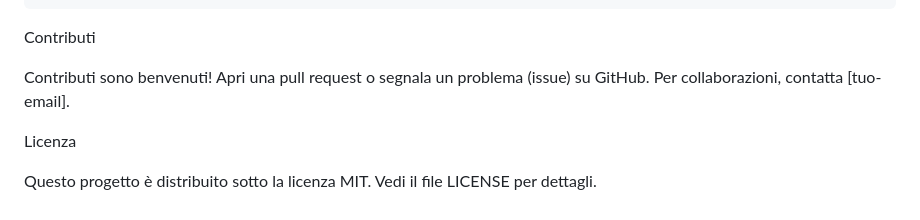
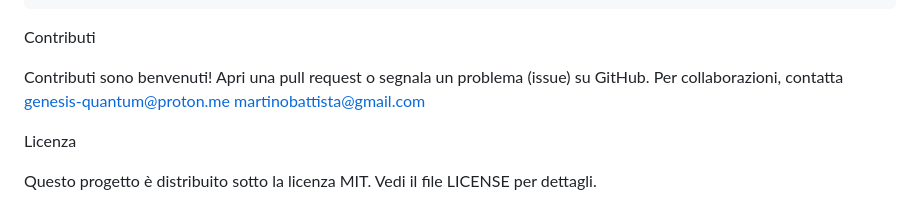
Before and after one commit to TeknologyGroup/RIQA_Software, a Markdown page: README.md, the part around the change. Drawn GitHub-style.

```diff
--- a/README.md
+++ b/README.md
@@ -93,7 +93,7 @@ Applicazioni
 
 Contributi
 
-Contributi sono benvenuti! Apri una pull request o segnala un problema (issue) su GitHub. Per collaborazioni, contatta [tuo-email].
+Contributi sono benvenuti! Apri una pull request o segnala un problema (issue) su GitHub. Per collaborazioni, contatta genesis-quantum@proton.me martinobattista@gmail.com
 
 Licenza
 
```
